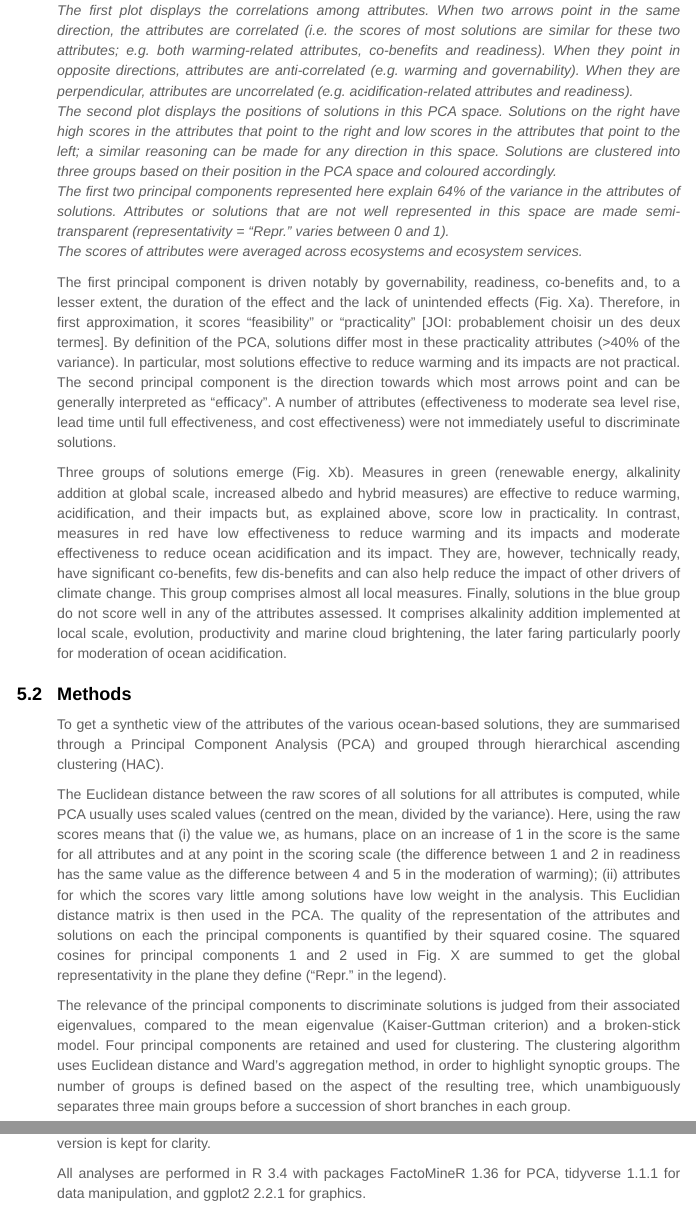
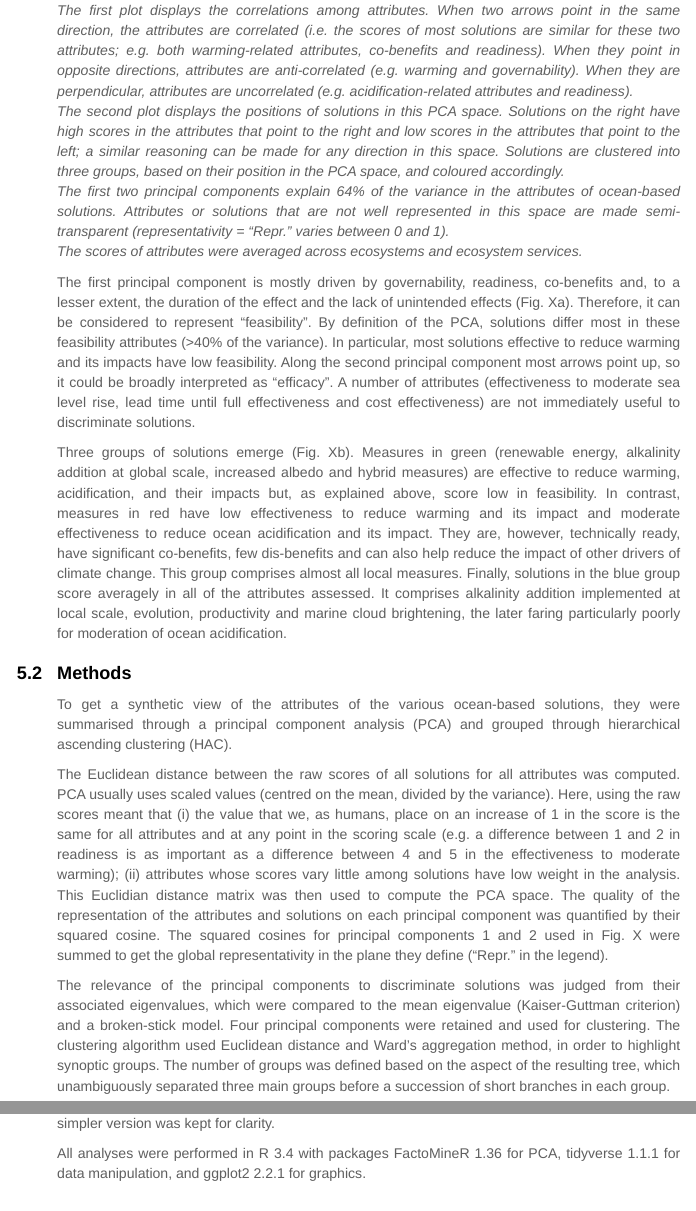
Before and after one commit to jiho/tosi, an R Markdown document (clustering_2017-06-13.Rmd): the page in a window 1100 px wide, from 5720 px down, and a second part further down, joined at a grey line. Rendered offline with R 4.5, knitr and Pandoc, with nearby package versions; some code elsewhere in the file could not run offline.

Commit message:
Review text for the paper

````diff
--- a/clustering_2017-06-13.Rmd
+++ b/clustering_2017-06-13.Rmd
@@ -463,19 +463,19 @@ foo <- dev.print(device=pdf, file="fig_pca.pdf", width=4.75*2)
 
 *Fig. XX. Principal Components Analysis of the attributes of ocean-based solutions.
 The first plot displays the correlations among attributes. When two arrows point in the same direction, the attributes are correlated (i.e. the scores of most solutions are similar for these two attributes; e.g. both warming-related attributes, co-benefits and readiness). When they point in opposite directions, attributes are anti-correlated (e.g. warming and governability). When they are perpendicular, attributes are uncorrelated (e.g. acidification-related attributes and readiness).
-The second plot displays the positions of solutions in this PCA space. Solutions on the right have high scores in the attributes that point to the right and low scores in the attributes that point to the left; a similar reasoning can be made for any direction in this space. Solutions are clustered into three groups based on their position in the PCA space and coloured accordingly.
-The first two principal components represented here explain 64% of the variance in the attributes of solutions. Attributes or solutions that are not well represented in this space are made semi-transparent (representativity = "Repr." varies between 0 and 1).
+The second plot displays the positions of solutions in this PCA space. Solutions on the right have high scores in the attributes that point to the right and low scores in the attributes that point to the left; a similar reasoning can be made for any direction in this space. Solutions are clustered into three groups, based on their position in the PCA space, and coloured accordingly.
+The first two principal components explain 64% of the variance in the attributes of ocean-based solutions. Attributes or solutions that are not well represented in this space are made semi-transparent (representativity = "Repr." varies between 0 and 1).
 The scores of attributes were averaged across ecosystems and ecosystem services.*
 
-The first principal component is driven notably by governability, readiness, co-benefits and, to a lesser extent, the duration of the effect and the lack of unintended effects (Fig. Xa). Therefore, in first approximation, it scores "feasibility" or "practicality" [JOI: probablement choisir un des deux termes]. By definition of the PCA, solutions differ most in these practicality attributes (>40% of the variance). In particular, most solutions effective to reduce warming and its impacts are not practical. The second principal component is the direction towards which most arrows point and can be generally interpreted as "efficacy". A number of attributes (effectiveness to moderate sea level rise, lead time until full effectiveness, and cost effectiveness) were not immediately useful to discriminate solutions.
+The first principal component is mostly driven by governability, readiness, co-benefits and, to a lesser extent, the duration of the effect and the lack of unintended effects (Fig. Xa). Therefore, it can be considered to represent "feasibility". By definition of the PCA, solutions differ most in these feasibility attributes (>40% of the variance). In particular, most solutions effective to reduce warming and its impacts have low feasibility. Along the second principal component most arrows point up, so it could be broadly interpreted as "efficacy". A number of attributes (effectiveness to moderate sea level rise, lead time until full effectiveness and cost effectiveness) are not immediately useful to discriminate solutions.
 
-Three groups of solutions emerge (Fig. Xb). Measures in green (renewable energy, alkalinity addition at global scale, increased albedo and hybrid measures) are effective to reduce warming, acidification, and their impacts but, as explained above, score low in practicality. In contrast, measures in red have low effectiveness to reduce warming and its impacts and moderate effectiveness to reduce ocean acidification and its impact. They are, however, technically ready, have significant co-benefits, few dis-benefits and can also help reduce the impact of other drivers of climate change. This group comprises almost all local measures. Finally, solutions in the blue group do not score well in any of the attributes assessed. It comprises alkalinity addition implemented at local scale, evolution, productivity and marine cloud brightening, the later faring particularly poorly for moderation of ocean acidification.
+Three groups of solutions emerge (Fig. Xb). Measures in green (renewable energy, alkalinity addition at global scale, increased albedo and hybrid measures) are effective to reduce warming, acidification, and their impacts but, as explained above, score low in feasibility. In contrast, measures in red have low effectiveness to reduce warming and its impact and moderate effectiveness to reduce ocean acidification and its impact. They are, however, technically ready, have significant co-benefits, few dis-benefits and can also help reduce the impact of other drivers of climate change. This group comprises almost all local measures. Finally, solutions in the blue group score averagely in all of the attributes assessed. It comprises alkalinity addition implemented at local scale, evolution, productivity and marine cloud brightening, the later faring particularly poorly for moderation of ocean acidification.
 
 ### Methods
 
-To get a synthetic view of the attributes of the various ocean-based solutions, they are summarised through a Principal Component Analysis (PCA) and grouped through hierarchical ascending clustering (HAC).
+To get a synthetic view of the attributes of the various ocean-based solutions, they were summarised through a principal component analysis (PCA) and grouped through hierarchical ascending clustering (HAC).
 
-The Euclidean distance between the raw scores of all solutions for all attributes is computed, while PCA usually uses scaled values (centred on the mean, divided by the variance). Here, using the raw scores means that (i) the value we, as humans, place on an increase of 1 in the score is the same for all attributes and at any point in the scoring scale (the difference between 1 and 2 in readiness has the same value as the difference between 4 and 5 in the moderation of warming); (ii) attributes for which the scores vary little among solutions have low weight in the analysis. This Euclidian distance matrix is then used in the PCA. The quality of the representation of the attributes and solutions on each the principal components is quantified by their squared cosine. The squared cosines for principal components 1 and 2 used in Fig. X are summed to get the global representativity in the plane they define ("Repr." in the legend).
+The Euclidean distance between the raw scores of all solutions for all attributes was computed. PCA usually uses scaled values (centred on the mean, divided by the variance). Here, using the raw scores meant that (i) the value that we, as humans, place on an increase of 1 in the score is the same for all attributes and at any point in the scoring scale (e.g. a difference between 1 and 2 in readiness is as important as a difference between 4 and 5 in the effectiveness to moderate warming); (ii) attributes whose scores vary little among solutions have low weight in the analysis. This Euclidian distance matrix was then used to compute the PCA space. The quality of the representation of the attributes and solutions on each principal component was quantified by their squared cosine. The squared cosines for principal components 1 and 2 used in Fig. X were summed to get the global representativity in the plane they define ("Repr." in the legend).
 
-The relevance of the principal components to discriminate solutions is judged from their associated eigenvalues, compared to the mean eigenvalue (Kaiser-Guttman criterion) and a broken-stick model. Four principal components are retained and used for clustering. The clustering algorithm uses Euclidean distance and Ward's aggregation method, in order to highlight synoptic groups. The number of groups is defined based on the aspect of the resulting tree, which unambiguously separates three main groups before a succession of short branches in each group.
+The relevance of the principal components to discriminate solutions was judged from their associated eigenvalues, which were compared to the mean eigenvalue (Kaiser-Guttman criterion) and a broken-stick model. Four principal components were retained and used for clustering. The clustering algorithm used Euclidean distance and Ward's aggregation method, in order to highlight synoptic groups. The number of groups was defined based on the aspect of the resulting tree, which unambiguously separated three main groups before a succession of short branches in each group.
 
@@ -483,5 +483,5 @@ The analysis is performed on the full dataset and on a reduced dataset in which
 
-All analyses are performed in R 3.4 with packages FactoMineR 1.36 for PCA, tidyverse 1.1.1 for data manipulation, and ggplot2 2.2.1 for graphics.
+All analyses were performed in R 3.4 with packages FactoMineR 1.36 for PCA, tidyverse 1.1.1 for data manipulation, and ggplot2 2.2.1 for graphics.
 
 ```{r}
 sessionInfo()
````
Also changed, not shown: clustering_2017-06-13.Rmd (2 more changed lines).
